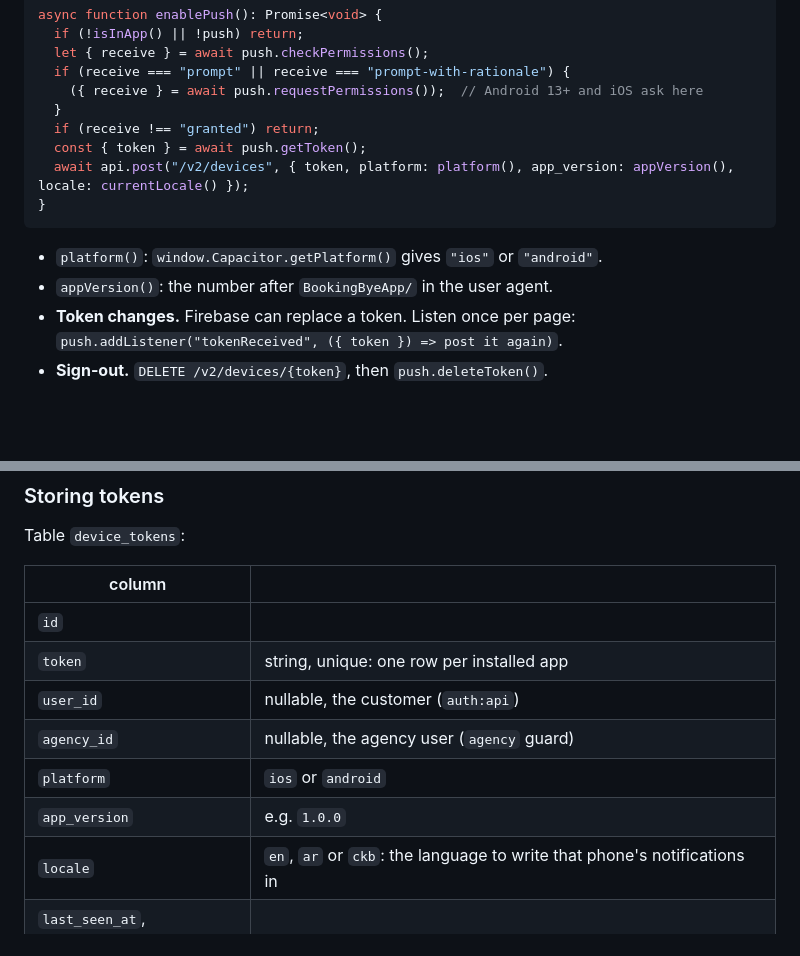
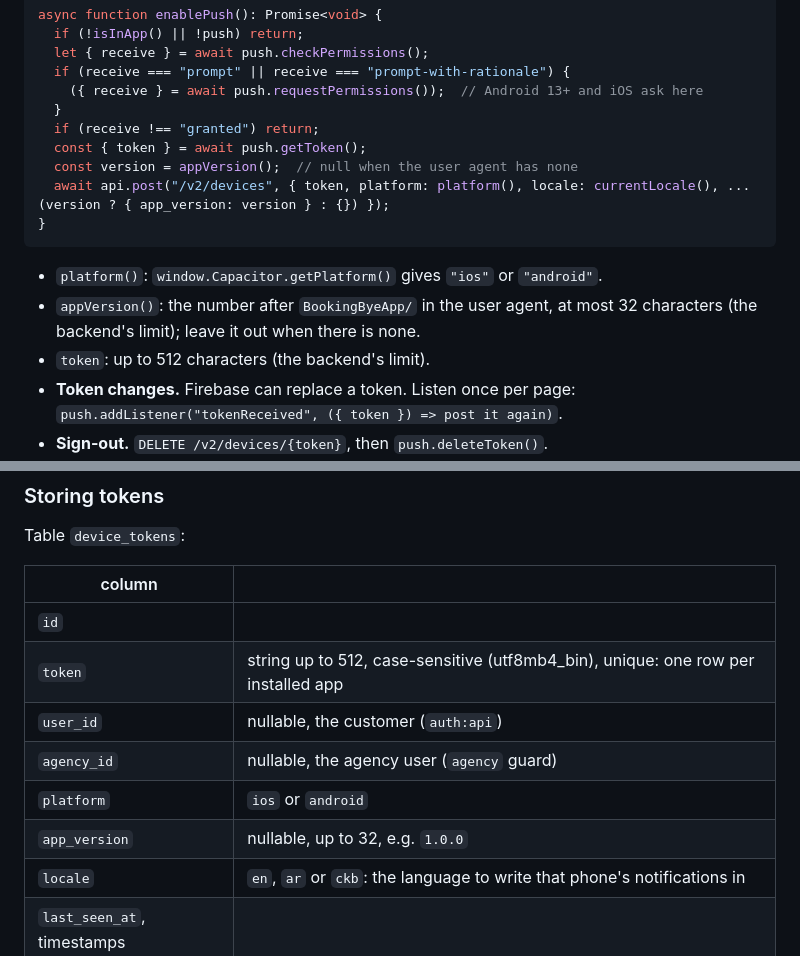
Before and after one commit to Mamad-cloud/bookingbye-app, a Markdown page: docs/push.md, 2 parts joined by grey strips. GitHub-like rendering; blank space fills up the shorter version.

````diff
--- a/docs/push.md
+++ b/docs/push.md
@@ -46,12 +46,15 @@ async function enablePush(): Promise<void> {
   }
   if (receive !== "granted") return;
   const { token } = await push.getToken();
-  await api.post("/v2/devices", { token, platform: platform(), app_version: appVersion(), locale: currentLocale() });
+  const version = appVersion();  // null when the user agent has none
+  await api.post("/v2/devices", { token, platform: platform(), locale: currentLocale(), ...(version ? { app_version: version } : {}) });
 }
 ```
 
 - `platform()`: `window.Capacitor.getPlatform()` gives `"ios"` or `"android"`.
-- `appVersion()`: the number after `BookingByeApp/` in the user agent.
+- `appVersion()`: the number after `BookingByeApp/` in the user agent, at
+  most 32 characters (the backend's limit); leave it out when there is none.
+- `token`: up to 512 characters (the backend's limit).
 - **Token changes.** Firebase can replace a token. Listen once per page:
   `push.addListener("tokenReceived", ({ token }) => post it again)`.
 - **Sign-out.** `DELETE /v2/devices/{token}`, then `push.deleteToken()`.
@@ -73,11 +76,11 @@ Table `device_tokens`:
 | column | |
 |---|---|
 | `id` | |
-| `token` | string, unique: one row per installed app |
+| `token` | string up to 512, case-sensitive (utf8mb4_bin), unique: one row per installed app |
 | `user_id` | nullable, the customer (`auth:api`) |
 | `agency_id` | nullable, the agency user (`agency` guard) |
 | `platform` | `ios` or `android` |
-| `app_version` | e.g. `1.0.0` |
+| `app_version` | nullable, up to 32, e.g. `1.0.0` |
 | `locale` | `en`, `ar` or `ckb`: the language to write that phone's notifications in |
 | `last_seen_at`, timestamps | |
 
````
Also changed, not shown: docs/PROGRESS.md (+15 -0 lines).
